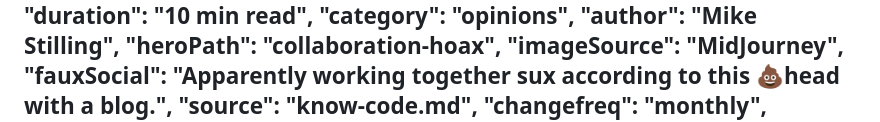
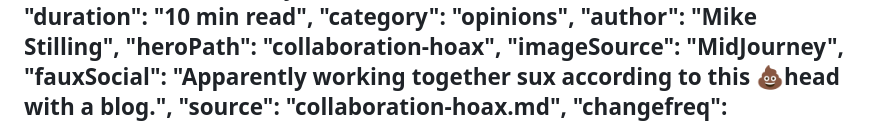
Before and after one commit to stillingdesign/blame.design, a Markdown page: src/blog/collaboration-hoax.md, the part around the change. Drawn GitHub-style.

Commit message:
update md link

```diff
--- a/src/blog/collaboration-hoax.md
+++ b/src/blog/collaboration-hoax.md
@@ -19,7 +19,7 @@
     "heroPath": "collaboration-hoax",
     "imageSource": "MidJourney",
     "fauxSocial": "Apparently working together sux according to this 💩head with a blog.",
-    "source": "know-code.md",
+    "source": "collaboration-hoax.md",
     "changefreq": "monthly",
     "tocLabel": "In this article:",
     "toc": [
```
